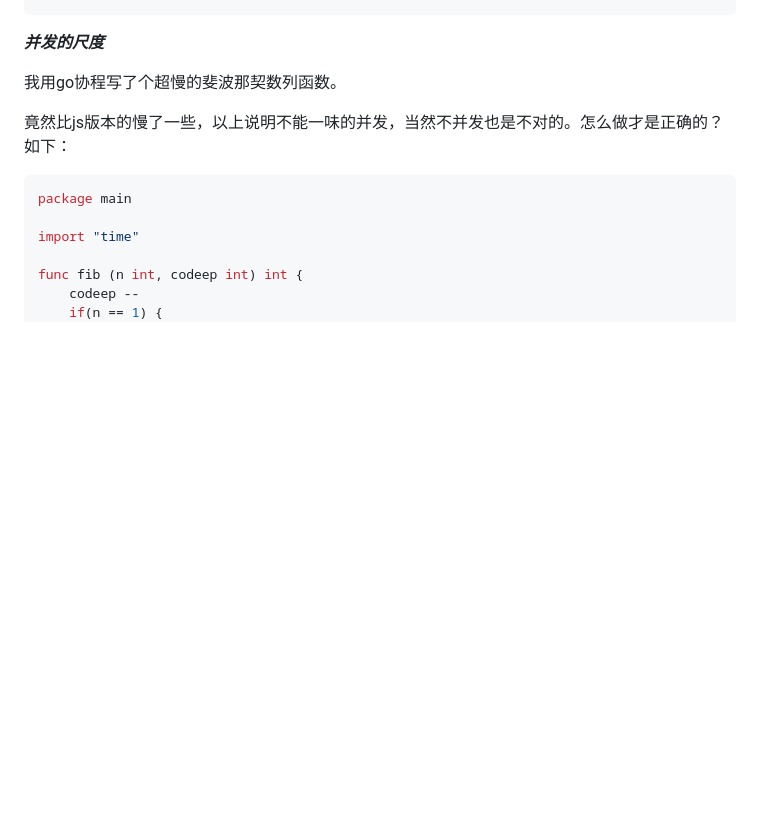
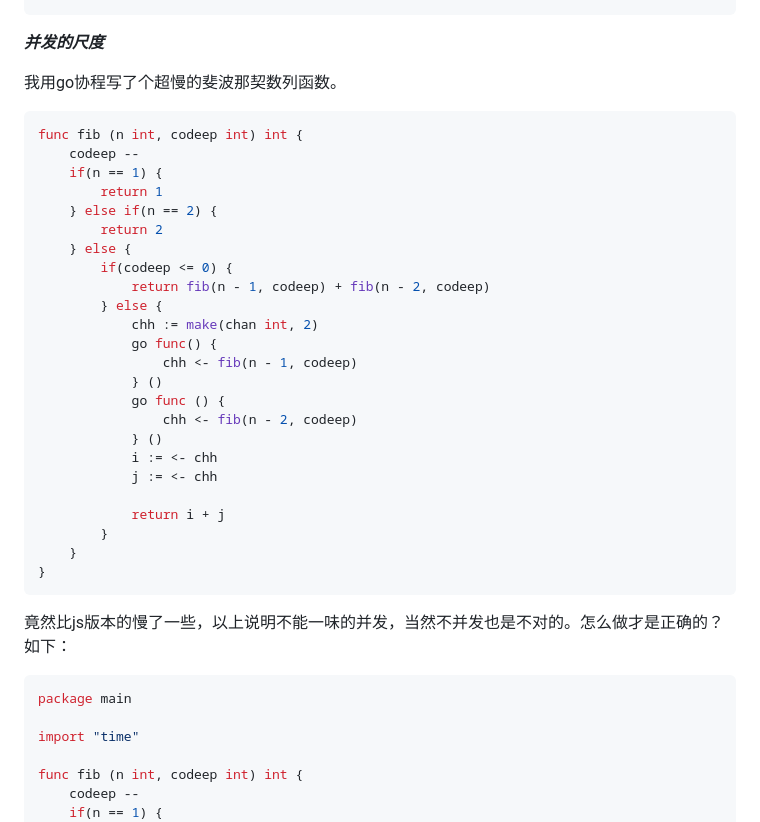
Before and after one commit to shaomingquan/articles, a Markdown page: golang_并发试玩.md, the part around the change. Rendered like a GitHub page; blank space fills up the shorter version.

````diff
--- a/golang_并发试玩.md
+++ b/golang_并发试玩.md
@@ -308,6 +308,33 @@ func main () {
 
 我用go协程写了个超慢的斐波那契数列函数。
 
+```go
+func fib (n int, codeep int) int {
+	codeep --
+	if(n == 1) {
+		return 1
+	} else if(n == 2) {
+		return 2
+	} else {
+		if(codeep <= 0) {
+			return fib(n - 1, codeep) + fib(n - 2, codeep)
+		} else {
+			chh := make(chan int, 2)
+			go func() {
+				chh <- fib(n - 1, codeep)
+			} ()
+			go func () {
+				chh <- fib(n - 2, codeep)
+			} ()
+			i := <- chh
+			j := <- chh
+
+			return i + j
+		}
+	}
+}
+```
+
 
 竟然比js版本的慢了一些，以上说明不能一味的并发，当然不并发也是不对的。怎么做才是正确的？如下：
 
````
Also changed, not shown: golang_web试玩.md (added, +64 -0 lines), images/1509349018hk.png (added).
